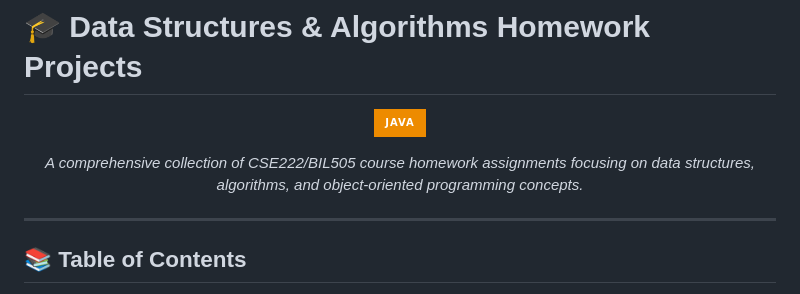
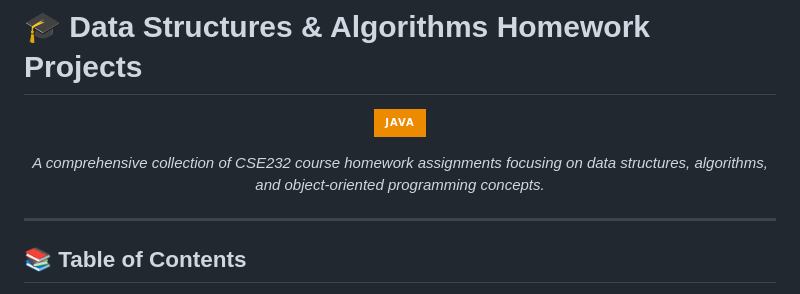
Before and after one commit to Alperen012/dataHW, a Markdown page: README.md, the part around the change. GitHub-like rendering; badges without logos.

Commit message:
Update course reference in README

```diff
--- a/README.md
+++ b/README.md
@@ -4,7 +4,7 @@
 
 ![Java](https://img.shields.io/badge/Java-ED8B00?style=for-the-badge&logo=openjdk&logoColor=white)
 
-*A comprehensive collection of CSE222/BIL505 course homework assignments focusing on data structures, algorithms, and object-oriented programming concepts.*
+*A comprehensive collection of CSE232 course homework assignments focusing on data structures, algorithms, and object-oriented programming concepts.*
 
 </div>
 
```
